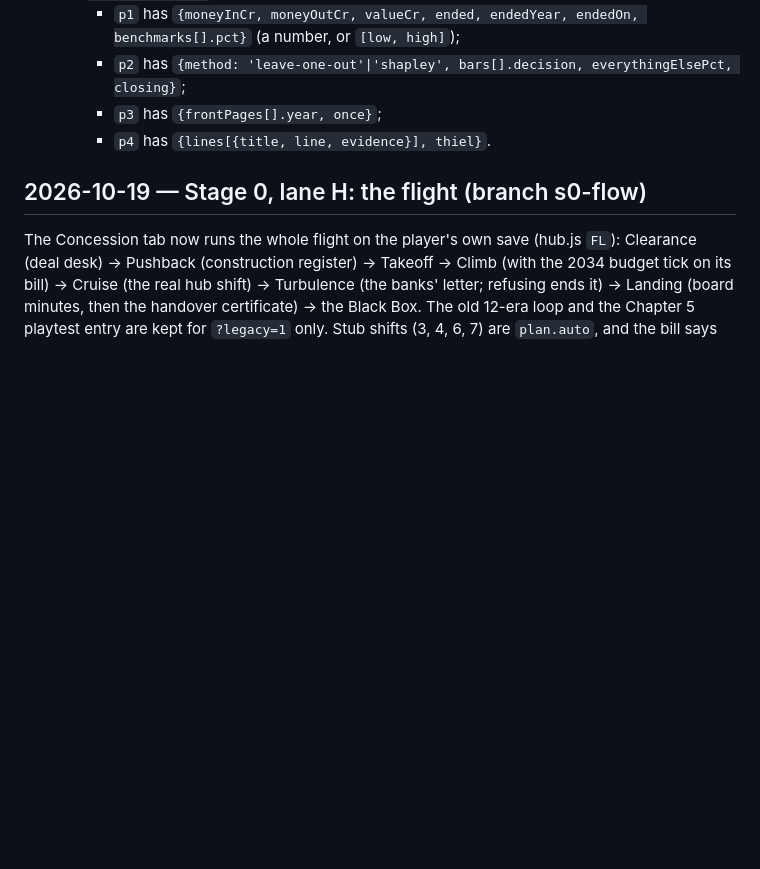
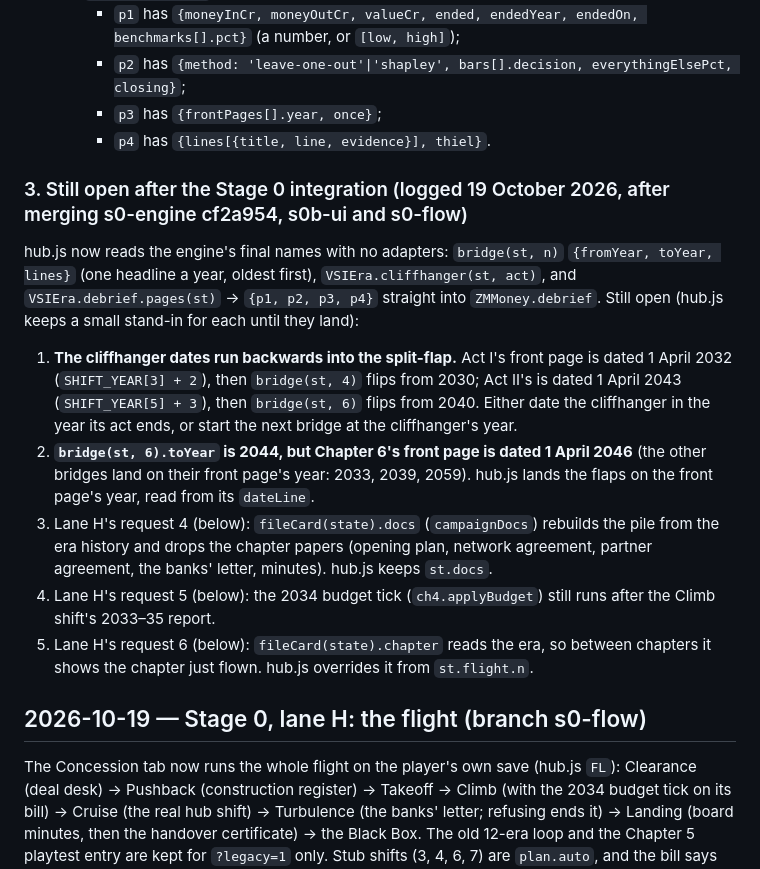
Before and after one commit to aaradhyjani-pixel/zero-mile-hub, a Markdown page: progress.md, the part around the change. Rendered like a GitHub page; blank space fills up the shorter version.

Commit message:
progress.md: engine requests still open after the Stage 0 integration
Co-Authored-By: Claude Opus 5.5 <noreply@anthropic.com>

```diff
--- a/progress.md
+++ b/progress.md
@@ -441,6 +441,21 @@ Please rename these, or add the screen's names alongside your own:
     - `p3` has `{frontPages[].year, once}`;
     - `p4` has `{lines[{title, line, evidence}], thiel}`.
 
+### 3. Still open after the Stage 0 integration (logged 19 October 2026, after merging s0-engine cf2a954, s0b-ui and s0-flow)
+hub.js now reads the engine's final names with no adapters: `bridge(st, n)` `{fromYear, toYear, lines}` (one headline a year,
+oldest first), `VSIEra.cliffhanger(st, act)`, and `VSIEra.debrief.pages(st)` → `{p1, p2, p3, p4}` straight into `ZMMoney.debrief`.
+Still open (hub.js keeps a small stand-in for each until they land):
+1. **The cliffhanger dates run backwards into the split-flap.** Act I's front page is dated 1 April 2032 (`SHIFT_YEAR[3] + 2`),
+   then `bridge(st, 4)` flips from 2030; Act II's is dated 1 April 2043 (`SHIFT_YEAR[5] + 3`), then `bridge(st, 6)` flips from
+   2040. Either date the cliffhanger in the year its act ends, or start the next bridge at the cliffhanger's year.
+2. **`bridge(st, 6).toYear` is 2044, but Chapter 6's front page is dated 1 April 2046** (the other bridges land on their front
+   page's year: 2033, 2039, 2059). hub.js lands the flaps on the front page's year, read from its `dateLine`.
+3. Lane H's request 4 (below): `fileCard(state).docs` (`campaignDocs`) rebuilds the pile from the era history and drops the
+   chapter papers (opening plan, network agreement, partner agreement, the banks' letter, minutes). hub.js keeps `st.docs`.
+4. Lane H's request 5 (below): the 2034 budget tick (`ch4.applyBudget`) still runs after the Climb shift's 2033–35 report.
+5. Lane H's request 6 (below): `fileCard(state).chapter` reads the era, so between chapters it shows the chapter just flown.
+   hub.js overrides it from `st.flight.n`.
+
 ## 2026-10-19 — Stage 0, lane H: the flight (branch s0-flow)
 The Concession tab now runs the whole flight on the player's own save (hub.js `FL`): Clearance (deal desk) → Pushback
 (construction register) → Takeoff → Climb (with the 2034 budget tick on its bill) → Cruise (the real hub shift) → Turbulence
```
